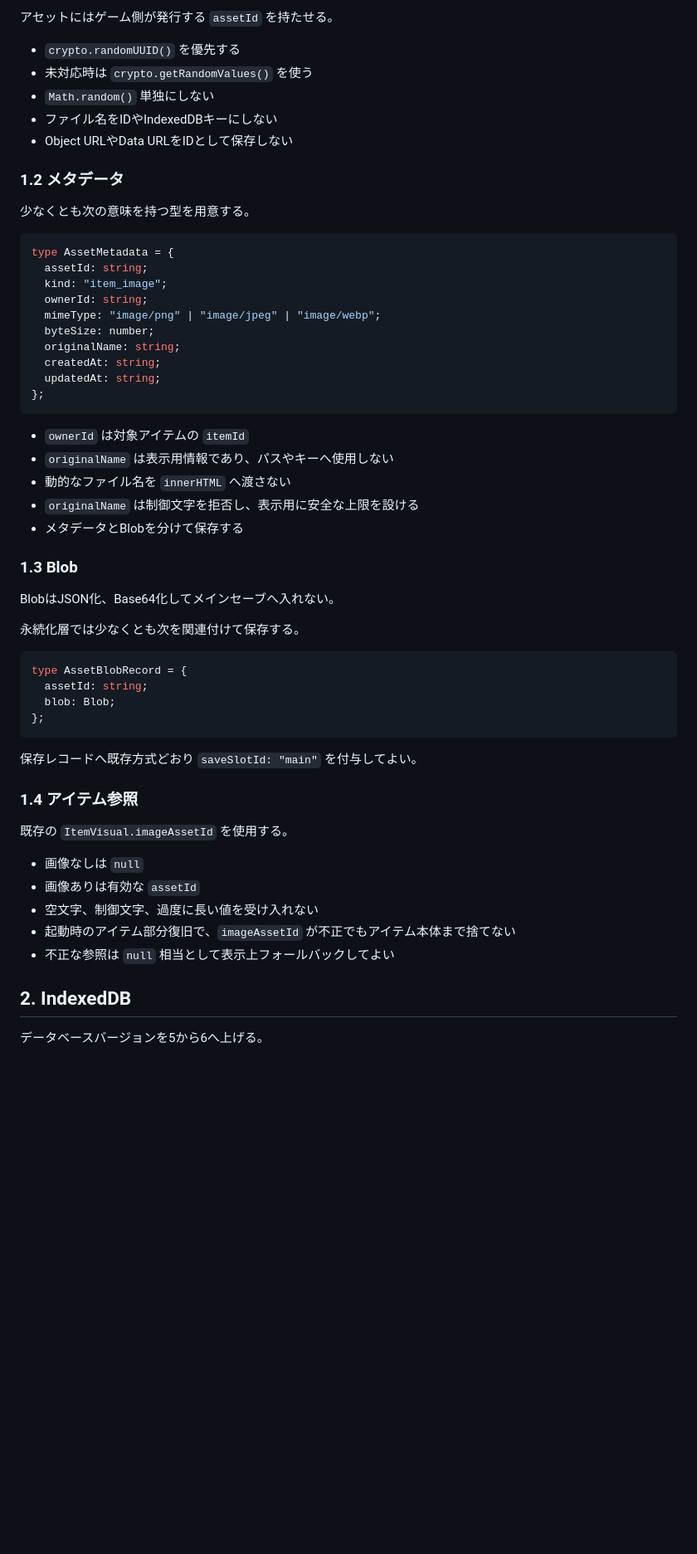
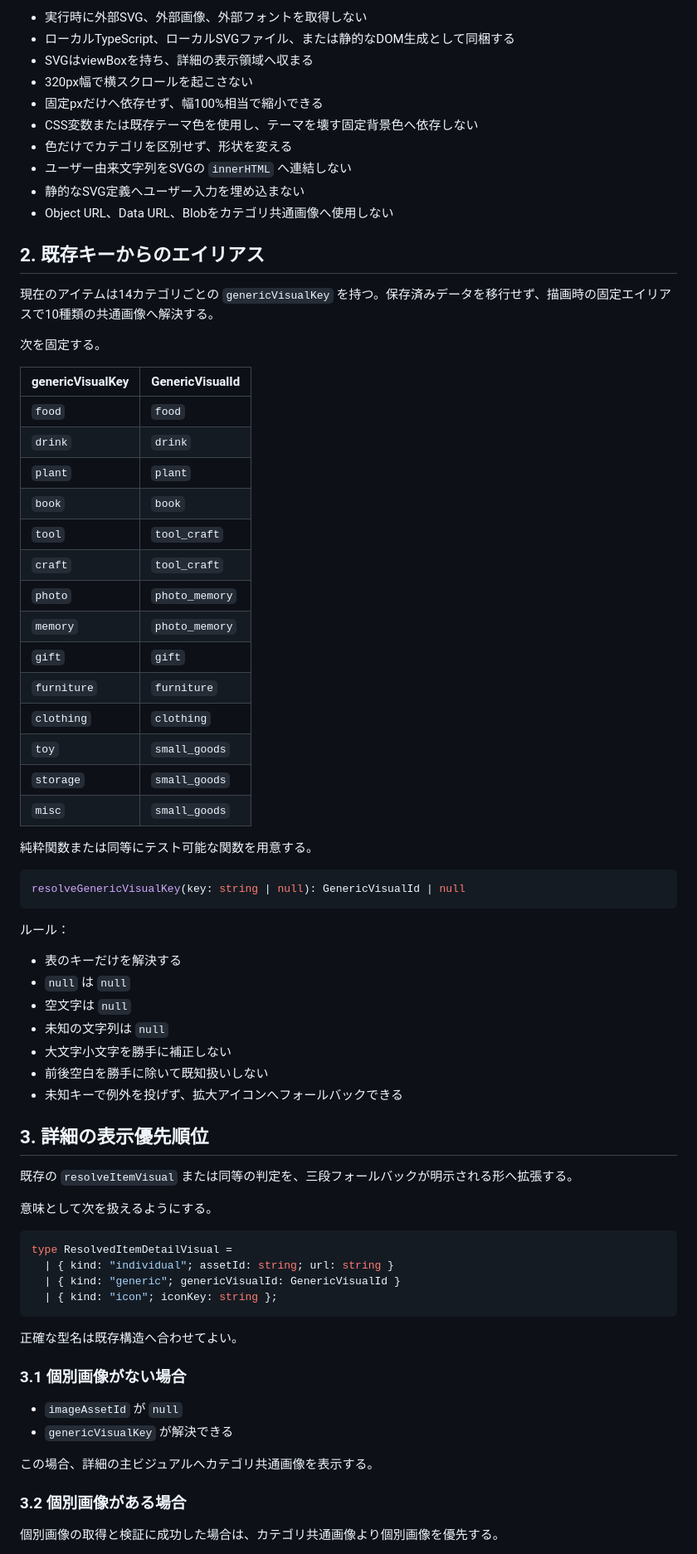
Before and after one commit to 417yuki/days_together, a Markdown page: docs/NEXT_TASK.md, the part around one of its changes. Shown at 83% size. GitHub-like rendering; blank space fills up the shorter version.

````diff
--- a/docs/NEXT_TASK.md
+++ b/docs/NEXT_TASK.md
@@ -73,61 +79,77 @@ Milestone 8Aで作成したアイテム詳細から、端末内のPNG、JPEG、W
 
-アセットにはゲーム側が発行する `assetId` を持たせる。
+- 実行時に外部SVG、外部画像、外部フォントを取得しない
+- ローカルTypeScript、ローカルSVGファイル、または静的なDOM生成として同梱する
+- SVGはviewBoxを持ち、詳細の表示領域へ収まる
+- 320px幅で横スクロールを起こさない
+- 固定pxだけへ依存せず、幅100%相当で縮小できる
+- CSS変数または既存テーマ色を使用し、テーマを壊す固定背景色へ依存しない
+- 色だけでカテゴリを区別せず、形状を変える
+- ユーザー由来文字列をSVGの `innerHTML` へ連結しない
+- 静的なSVG定義へユーザー入力を埋め込まない
+- Object URL、Data URL、Blobをカテゴリ共通画像へ使用しない
 
-- `crypto.randomUUID()` を優先する
-- 未対応時は `crypto.getRandomValues()` を使う
-- `Math.random()` 単独にしない
-- ファイル名をIDやIndexedDBキーにしない
-- Object URLやData URLをIDとして保存しない
+## 2. 既存キーからのエイリアス
 
-### 1.2 メタデータ
+現在のアイテムは14カテゴリごとの `genericVisualKey` を持つ。保存済みデータを移行せず、描画時の固定エイリアスで10種類の共通画像へ解決する。
 
-少なくとも次の意味を持つ型を用意する。
+次を固定する。
+
+| genericVisualKey | GenericVisualId |
+|---|---|
+| `food` | `food` |
+| `drink` | `drink` |
+| `plant` | `plant` |
+| `book` | `book` |
+| `tool` | `tool_craft` |
+| `craft` | `tool_craft` |
+| `photo` | `photo_memory` |
+| `memory` | `photo_memory` |
+| `gift` | `gift` |
+| `furniture` | `furniture` |
+| `clothing` | `clothing` |
+| `toy` | `small_goods` |
+| `storage` | `small_goods` |
+| `misc` | `small_goods` |
+
+純粋関数または同等にテスト可能な関数を用意する。
 
 ```ts
-type AssetMetadata = {
-  assetId: string;
-  kind: "item_image";
-  ownerId: string;
-  mimeType: "image/png" | "image/jpeg" | "image/webp";
-  byteSize: number;
-  originalName: string;
-  createdAt: string;
-  updatedAt: string;
-};
+resolveGenericVisualKey(key: string | null): GenericVisualId | null
 ```
 
-- `ownerId` は対象アイテムの `itemId`
-- `originalName` は表示用情報であり、パスやキーへ使用しない
-- 動的なファイル名を `innerHTML` へ渡さない
-- `originalName` は制御文字を拒否し、表示用に安全な上限を設ける
-- メタデータとBlobを分けて保存する
+ルール：
 
-### 1.3 Blob
+- 表のキーだけを解決する
+- `null` は `null`
+- 空文字は `null`
+- 未知の文字列は `null`
+- 大文字小文字を勝手に補正しない
+- 前後空白を勝手に除いて既知扱いしない
+- 未知キーで例外を投げず、拡大アイコンへフォールバックできる
 
-BlobはJSON化、Base64化してメインセーブへ入れない。
+## 3. 詳細の表示優先順位
 
-永続化層では少なくとも次を関連付けて保存する。
+既存の `resolveItemVisual` または同等の判定を、三段フォールバックが明示される形へ拡張する。
+
+意味として次を扱えるようにする。
 
 ```ts
-type AssetBlobRecord = {
-  assetId: string;
-  blob: Blob;
-};
+type ResolvedItemDetailVisual =
+  | { kind: "individual"; assetId: string; url: string }
+  | { kind: "generic"; genericVisualId: GenericVisualId }
+  | { kind: "icon"; iconKey: string };
 ```
 
-保存レコードへ既存方式どおり `saveSlotId: "main"` を付与してよい。
+正確な型名は既存構造へ合わせてよい。
 
-### 1.4 アイテム参照
+### 3.1 個別画像がない場合
 
-既存の `ItemVisual.imageAssetId` を使用する。
+- `imageAssetId` が `null`
+- `genericVisualKey` が解決できる
 
-- 画像なしは `null`
-- 画像ありは有効な `assetId`
-- 空文字、制御文字、過度に長い値を受け入れない
-- 起動時のアイテム部分復旧で、`imageAssetId` が不正でもアイテム本体まで捨てない
-- 不正な参照は `null` 相当として表示上フォールバックしてよい
+この場合、詳細の主ビジュアルへカテゴリ共通画像を表示する。
 
-## 2. IndexedDB
+### 3.2 個別画像がある場合
 
-データベースバージョンを5から6へ上げる。
+個別画像の取得と検証に成功した場合は、カテゴリ共通画像より個別画像を優先する。
 
````
Also changed, not shown: other parts of docs/NEXT_TASK.md (+237 -281 lines).
